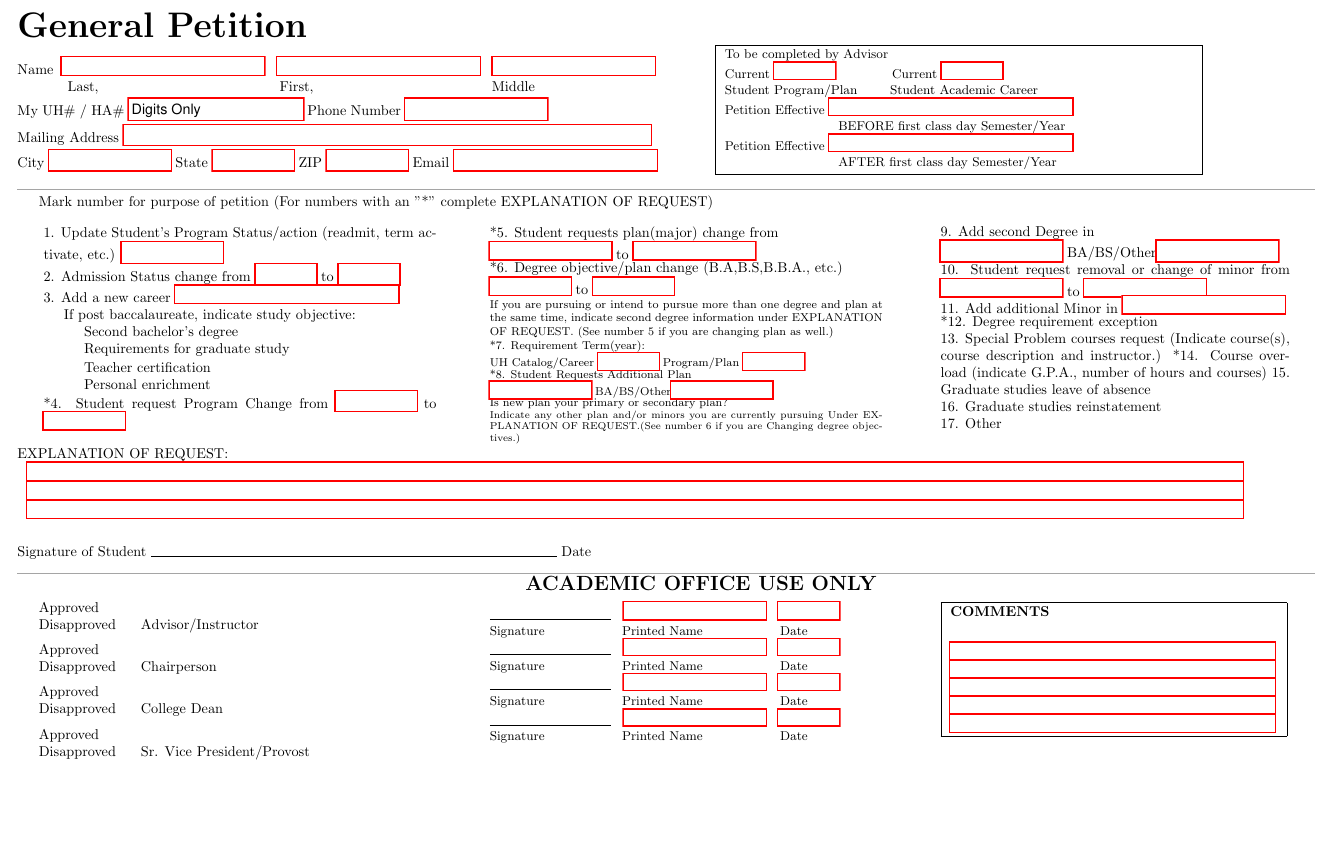
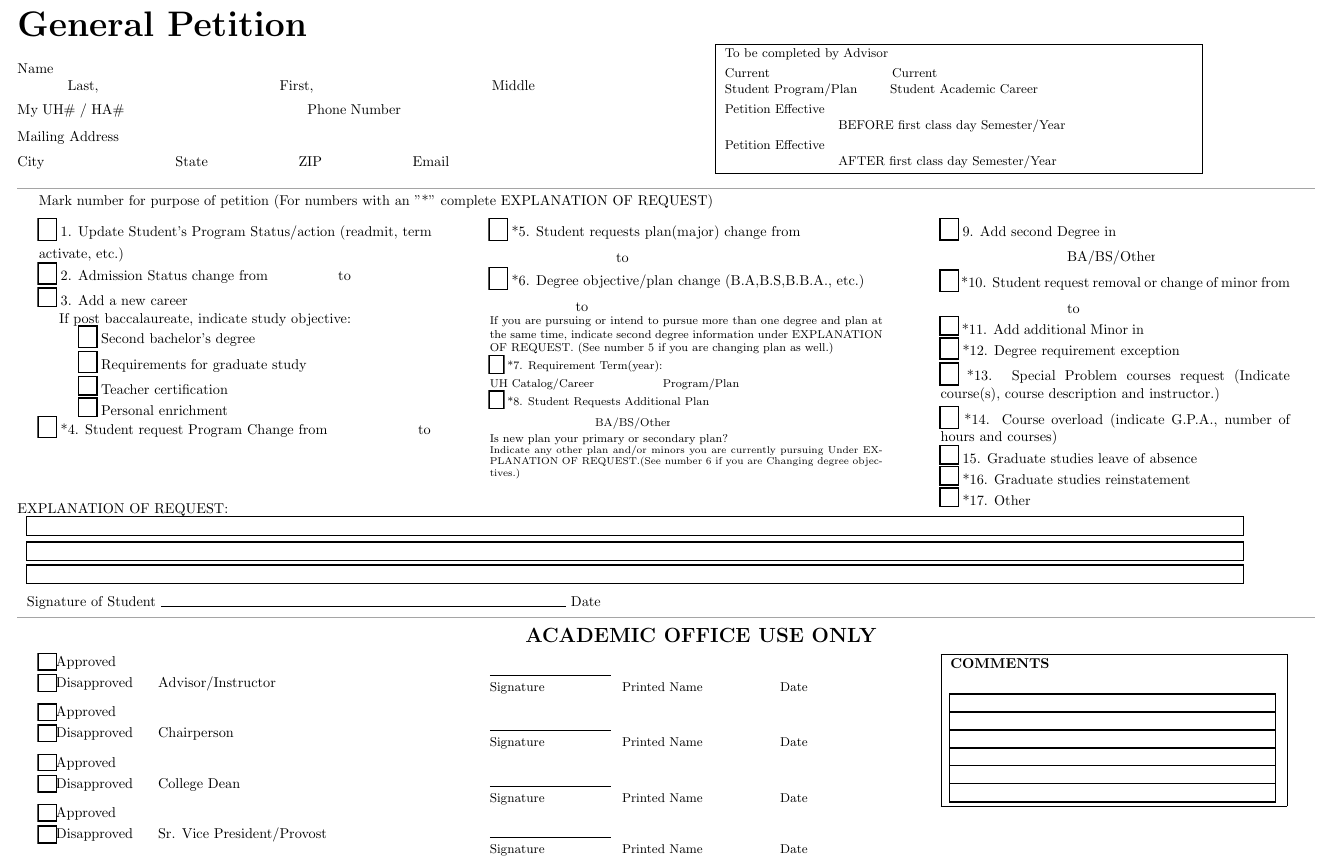
Before and after one commit to Iroquois-Falls/Iroquois-Falls, a LaTeX document (IroquoisFalls/templates/Undergraduate General Petition/Undergraduate General Petition.tex): part of the page, cut so that both start at the same text, the shorter picture padded with empty space. Compiled offline with pdfLaTeX.

Commit message:
Update Undergraduate General Petition.tex

```diff
--- a/IroquoisFalls/templates/Undergraduate General Petition/Undergraduate General Petition.tex
+++ b/IroquoisFalls/templates/Undergraduate General Petition/Undergraduate General Petition.tex
@@ -13,7 +13,8 @@
 
 \pagenumbering{gobble}
 
-\setlength{\topmargin}{-34mm}
+\setlength{\topmargin}{-3.5cm}
+
 
 \begin{document}
 \begin{Form}
@@ -26,26 +27,27 @@
 
 \end{multicols}
 
+
 \begin{multicols}{2}
 
 
-\noindent Name\hspace{0.2cm}\TextField[name=last-name, width=5cm]{}
-\hspace{0.2cm}\TextField[name=first-name, width=5cm]{} \hspace{0.2cm}\TextField[name=middle-name, width=4cm]{} \\
+\noindent Name\hspace{0.2cm}\TextField[name=last-name, width=5cm, bordercolor=white]{}
+\hspace{0.2cm}\TextField[name=first-name, width=5cm, bordercolor=white]{} \hspace{0.2cm}\TextField[name=middle-name, width=4cm, bordercolor=white]{} \\
 \vspace{1mm}
 \noindent \hspace{1cm}
 \makebox[4cm][l]{Last,}
 \hspace{1cm} \makebox[4cm][l]{First,}
 \hspace{1cm} \makebox[0.2cm][l]{Middle}
 
-\noindent \parbox{0.8\columnwidth}{My UH\# / HA\# \TextField[name=psid, width=4.3cm, value=Digits Only]{}
-    Phone Number \TextField[name=phone, width=3.5cm]{}}
+\noindent \parbox{0.8\columnwidth}{My UH\# / HA\# \TextField[name=psid, width=4.3cm, bordercolor=white]{}
+    Phone Number \TextField[name=phone, width=3.5cm, bordercolor=white]{}}
 \\[1mm]
-\noindent Mailing Address \TextField[name=address, width=13cm]{}
+\noindent Mailing Address \TextField[name=address, width=13cm, bordercolor=white]{}
 \\[1mm]
-\noindent City \TextField[name=city, width=3cm]{}
-State \TextField[name=state, width=2cm]{}
-ZIP \TextField[name=zip, width=2cm]{}
-Email \TextField[name=email, width=5cm]{}
+\noindent City \TextField[name=city, width=3cm, bordercolor=white]{}
+State \TextField[name=state, width=2cm, bordercolor=white]{}
+ZIP \TextField[name=zip, width=2cm, bordercolor=white]{}
+Email \TextField[name=email, width=5cm, bordercolor=white]{}
 
 \columnbreak
 
@@ -54,11 +56,11 @@ Email \TextField[name=email, width=5cm]{}
     \fbox{
         \parbox{0.35\textwidth}{
             \small To be completed by Advisor \\
-            \small Current \TextField[name=current-plan, width=1.5cm]{} \hspace{1.3cm}\small Current \TextField[name=current-career, width=1.5cm]{}\\
+            \small Current \TextField[name=current-plan, width=1.5cm, bordercolor=white]{} \hspace{1.3cm}\small Current \TextField[name=current-career, width=1.5cm, bordercolor=white]{}\\
             \small Student Program/Plan    \hspace{0.7cm}\small Student Academic Career\\
-            \small Petition Effective \TextField[name=effective-before, width=6cm]{}\\
+            \small Petition Effective \TextField[name=effective-before, width=6cm, bordercolor=white]{}\\
             \parbox{10cm}{\hspace{2.8cm}\small BEFORE first class day Semester/Year}\\
-            \small Petition Effective \TextField[name=effective-after, width=6cm]{}\\
+            \small Petition Effective \TextField[name=effective-after, width=6cm, bordercolor=white]{}\\
             \parbox{10cm}{\hspace{2.8cm}\small AFTER first class day Semester/Year}
             }
         }
@@ -113,87 +118,85 @@ Mark number for purpose of petition (For numbers with an "*" complete EXPLANATIO
 
 \columnbreak
 \parbox{0.8\columnwidth}{
-    9. Add second Degree in \\
-    \TextField[name=degree, width=3cm]{} BA/BS/Other\TextField[name=other, width=3cm]{} \\
-    *10. Student request removal or change of minor from
-    \TextField[name=minor1, width=3cm]{} to \TextField[name=minor2, width=3cm]{} \\
-    *11. Add additional Minor in \TextField[name=minor, width=4cm]{}
-    \\[-1mm]
-    *12. Degree requirement exception  \\
-    *13. Special Problem courses request (Indicate course(s),
-    course description and instructor.)
-    *14. Course overload (indicate G.P.A., number of hours
-    and courses)
-    15. Graduate studies leave of absence \\
-    *16. Graduate studies reinstatement \\
-    *17. Other
+    \vspace{-1.5mm}
+    \CheckBox[name=seconddegree, bordercolor=black]{} 9. Add second Degree in \\[1mm]
+    \TextField[name=degree, width=3cm, bordercolor=white]{} BA/BS/Other\TextField[name=other, width=3cm, bordercolor=white]{} \\[1mm]
+    \CheckBox[name=removalorchange, bordercolor=black]{} *10. Student request removal or change of minor from \\[1mm]
+    \TextField[name=minor1, width=3cm, bordercolor=white]{} to \TextField[name=minor2, width=3cm, bordercolor=white]{} \\[1mm]
+    \CheckBox[name=additionalminor, bordercolor=black]{} *11. Add additional Minor in \TextField[name=minor, width=3.5cm, bordercolor=white]{} \\[1mm]
+    \CheckBox[name=exception, bordercolor=black]{} *12. Degree requirement exception  \\[1mm]
+    \CheckBox[name=specialproblem, bordercolor=black]{} *13. Special Problem courses request (Indicate course(s),
+    course description and instructor.) \\[1mm]
+    \CheckBox[name=courseoverload, bordercolor=black]{} *14. Course overload (indicate G.P.A., number of hours
+    and courses) \\
+    \CheckBox[name=graduateleave, bordercolor=black]{} 15. Graduate studies leave of absence \\[1mm]
+    \CheckBox[name=reinstatement, bordercolor=black]{} *16. Graduate studies reinstatement \\[1mm]
+    \CheckBox[name=other, bordercolor=black]{} *17. Other
 
 }
 
 \end{multicols}
-\vspace{-3mm}
-\noindent EXPLANATION OF REQUEST: \\
-\vspace{0.5mm}
+\vspace{-5mm}
+\noindent EXPLANATION OF REQUEST:\\
+\vspace{1mm}
     \foreach \i in {1, 2, 3} {
-        \TextField[name=explanation, width=30cm]{} \\
+        \vspace{1mm}
+        \TextField[name=explanation, width=30cm, bordercolor=black]{}\\
         \vspace{0.5mm}
     }
-
-\noindent Signature of Student
-\IfFileExists{../../Signatures/signature_{username}.png}{%
-  \noindent
-  \raisebox{-0.1\height}{\includegraphics[width=0.3\textwidth, height=2cm]{../../Signatures/signature_{username}.png}}
-  \hspace{-0.3\textwidth} \hrulefill
-  \hspace{-0.001\textwidth} Date \today{} \hrulefill
-   \hspace{0.1\textwidth}
-}{%
-\rule{10cm}{0.4pt} Date
-}
+\vspace{-0.2cm}
+\noindent Signature of Student \rule{10cm}{0.4pt} Date \TextField[name=date, width=5cm, bordercolor=white]{}
 
 \noindent\rule{32cm}{0.01pt}
 
+\vspace{2mm}
 \hspace{12cm}\textbf{\Large ACADEMIC OFFICE USE ONLY}
 \vspace{-2mm}
 \begin{multicols}{3}
 
+
 \parbox{0.8\columnwidth}{
-    Approved \\
-    Disapproved \hspace{0.5cm}Advisor/Instructor
-    \vspace{0.2cm}
+    \CheckBox[name=approvedAI, bordercolor=black, height=0.3cm]{}Approved \\[1mm]
+    \CheckBox[name=disapprovedAI, bordercolor=black, height=0.3cm]{}Disapproved \hspace{0.5cm}Advisor/Instructor
+    \vspace{0.3cm}
 
-    Approved \\
-    Disapproved \hspace{0.5cm}Chairperson
-    \vspace{0.2cm}
+    \CheckBox[name=approvedC, bordercolor=black, height=0.3cm]{}Approved \\[1mm]
+    \CheckBox[name=disapprovedC, bordercolor=black, height=0.3cm]{}Disapproved \hspace{0.5cm}Chairperson
+    \vspace{0.3cm}
 
-    Approved \\
-    Disapproved \hspace{0.5cm}College Dean
-    \vspace{0.2cm}
+    \CheckBox[name=approvedD, bordercolor=black, height=0.3cm]{}Approved \\[1mm]
+    \CheckBox[name=disapprovedD, bordercolor=black, height=0.3cm]{}Disapproved \hspace{0.5cm}College Dean
+    \vspace{0.3cm}
 
-    Approved \\
-    Disapproved \hspace{0.5cm}Sr. Vice President/Provost
+    \CheckBox[name=approvedP, bordercolor=black, height=0.3cm]{}Approved \\[1mm]
+    \CheckBox[name=disapprovedP, bordercolor=black, height=0.3cm]{}Disapproved \hspace{0.5cm}Sr. Vice President/Provost
 }
 
 \columnbreak
 
 \parbox{0.8\columnwidth}{
+    \vspace{1mm}
     \rule{3cm}{0.4pt}
-    \hspace{0.1cm} \TextField[name=p-name, width=3.5cm]{}
-    \hspace{0.1cm} \TextField[name=o-date, width=1.5cm]{}
+    \hspace{0.1cm} \TextField[name=p-name, width=3.5cm, bordercolor=white]{}
+    \hspace{0.1cm} \TextField[name=o-date, width=1.5cm, bordercolor=white]{}
     \small Signature \hspace{1.8cm}\small Printed Name \hspace{1.8cm}\small Date
+    \vspace{0.5cm}
 
     \rule{3cm}{0.4pt}
-    \hspace{0.1cm} \TextField[name=p-name, width=3.5cm]{}
-    \hspace{0.1cm} \TextField[name=o-date, width=1.5cm]{}
+    \hspace{0.1cm} \TextField[name=p-name, width=3.5cm, bordercolor=white]{}
+    \hspace{0.1cm} \TextField[name=o-date, width=1.5cm, bordercolor=white]{}
     \small Signature \hspace{1.8cm}\small Printed Name \hspace{1.8cm}\small Date
+    \vspace{0.5cm}
 
     \rule{3cm}{0.4pt}
-    \hspace{0.1cm} \TextField[name=p-name, width=3.5cm]{}
-    \hspace{0.1cm} \TextField[name=o-date, width=1.5cm]{}
+    \hspace{0.1cm} \TextField[name=p-name, width=3.5cm, bordercolor=white]{}
+    \hspace{0.1cm} \TextField[name=o-date, width=1.5cm, bordercolor=white]{}
     \small Signature \hspace{1.8cm}\small Printed Name \hspace{1.8cm}\small Date
+    \vspace{0.4cm}
 
     \rule{3cm}{0.4pt}
-    \hspace{0.1cm} \TextField[name=p-name, width=3.5cm]{}
-    \hspace{0.1cm} \TextField[name=o-date, width=1.5cm]{}
+    \hspace{0.1cm} \TextField[name=p-name, width=3.5cm, bordercolor=white]{}
+    \hspace{0.1cm} \TextField[name=o-date, width=1.5cm, bordercolor=white]{}
     \small Signature \hspace{1.8cm}\small Printed Name \hspace{1.8cm}\small Date
 
 
@@ -205,8 +208,8 @@ Mark number for purpose of petition (For numbers with an "*" complete EXPLANATIO
         \parbox{0.75\columnwidth}{
             \textbf{COMMENTS}
             \\[2mm]
-            \foreach \i in {1, 2, 3, 4, 5}{\\[0.2mm]
-            \TextField[name=comments, width=8cm]{}
+            \foreach \i in {1, 2, 3, 4, 5, 6}{\\[0.2mm]
+            \TextField[name=comments, width=8cm, bordercolor=black]{}
             }
         }
     }
```
Also changed, not shown: IroquoisFalls/templates/Undergraduate General Petition/Undergraduate General Petition.tex (37 more changed lines).
